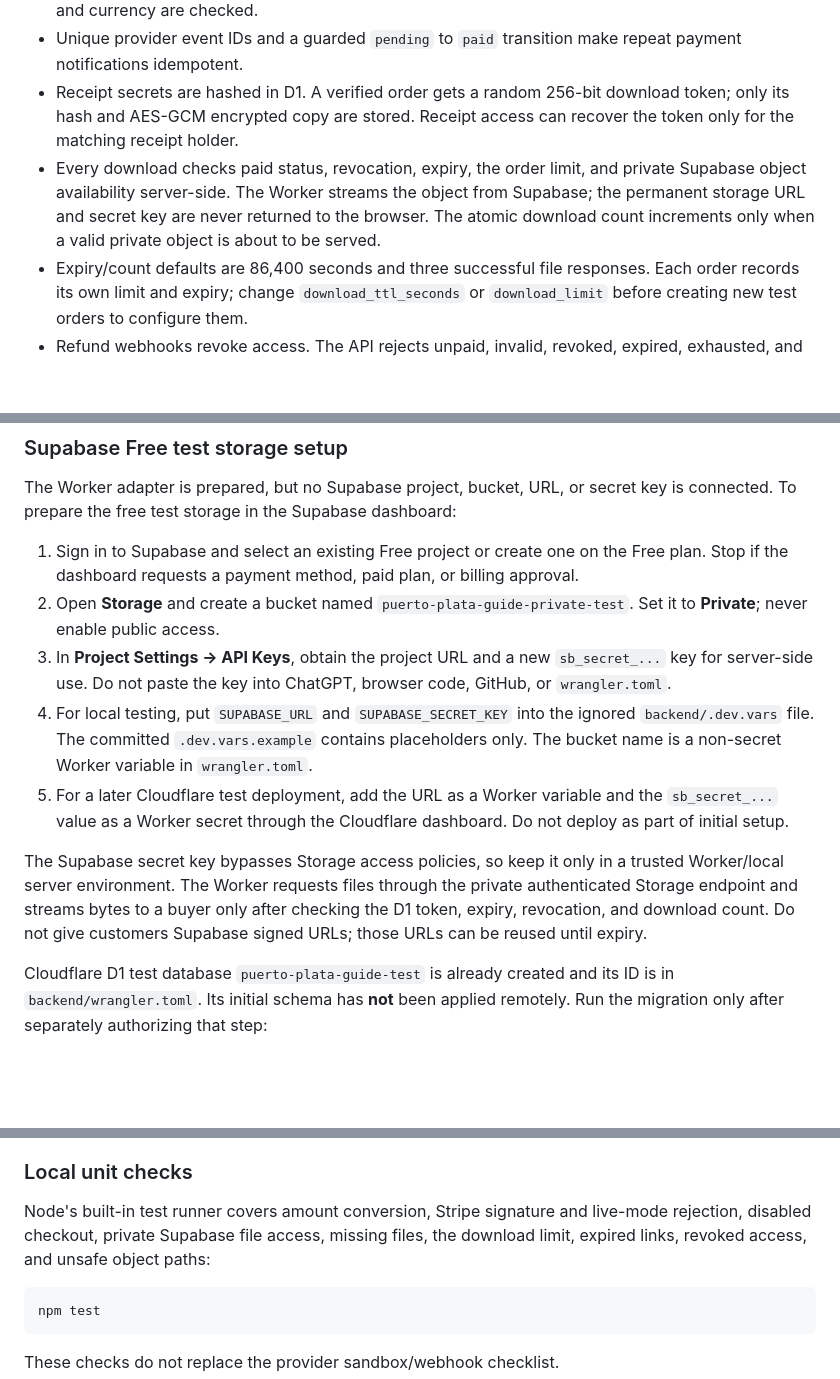
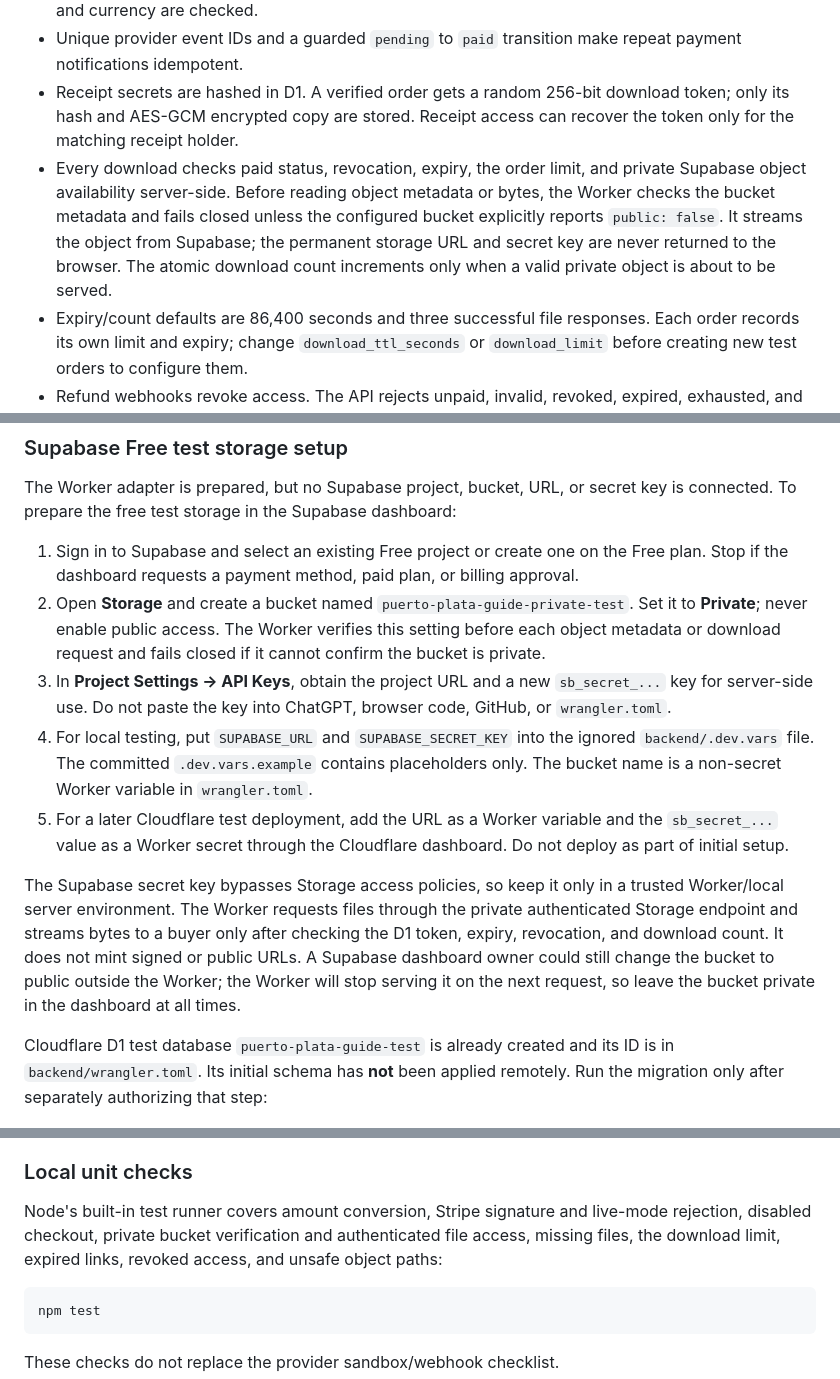
Before and after one commit to socrateodiaz-coder/puerto-plata-walking-guide, a Markdown page: README.md, 3 parts joined by grey strips. Rendered like a GitHub page; blank space fills up the shorter version.

Commit message:
Document private Supabase bucket guard

````diff
--- a/README.md
+++ b/README.md
@@ -49,7 +49,7 @@ For a U.S. merchant, the integration uses Stripe Checkout for cards and a separa
 - The server reads the price from D1; the browser cannot supply it. Stripe webhook signatures and PayPal webhook signatures are verified by the Worker. Provider payment state, order ID, amount, and currency are checked.
 - Unique provider event IDs and a guarded `pending` to `paid` transition make repeat payment notifications idempotent.
 - Receipt secrets are hashed in D1. A verified order gets a random 256-bit download token; only its hash and AES-GCM encrypted copy are stored. Receipt access can recover the token only for the matching receipt holder.
-- Every download checks paid status, revocation, expiry, the order limit, and private Supabase object availability server-side. The Worker streams the object from Supabase; the permanent storage URL and secret key are never returned to the browser. The atomic download count increments only when a valid private object is about to be served.
+- Every download checks paid status, revocation, expiry, the order limit, and private Supabase object availability server-side. Before reading object metadata or bytes, the Worker checks the bucket metadata and fails closed unless the configured bucket explicitly reports `public: false`. It streams the object from Supabase; the permanent storage URL and secret key are never returned to the browser. The atomic download count increments only when a valid private object is about to be served.
 - Expiry/count defaults are 86,400 seconds and three successful file responses. Each order records its own limit and expiry; change `download_ttl_seconds` or `download_limit` before creating new test orders to configure them.
 - Refund webhooks revoke access. The API rejects unpaid, invalid, revoked, expired, exhausted, and missing-file downloads with useful messages.
 - `backend/private-assets/TEST_ONLY_NOT_THE_FINISHED_GUIDE.pdf` is local-only and ignored by Git. It is prominently marked and must never be sold or sent as the final guide. No PDF has been uploaded. If a test upload is later approved, it must go only into the private Supabase test bucket.
@@ -73,12 +73,12 @@ Payment processing is not live. No API accounts, credentials, price, or Worker d
 The Worker adapter is prepared, but no Supabase project, bucket, URL, or secret key is connected. To prepare the free test storage in the Supabase dashboard:
 
 1. Sign in to Supabase and select an existing Free project or create one on the Free plan. Stop if the dashboard requests a payment method, paid plan, or billing approval.
-2. Open **Storage** and create a bucket named `puerto-plata-guide-private-test`. Set it to **Private**; never enable public access.
+2. Open **Storage** and create a bucket named `puerto-plata-guide-private-test`. Set it to **Private**; never enable public access. The Worker verifies this setting before each object metadata or download request and fails closed if it cannot confirm the bucket is private.
 3. In **Project Settings → API Keys**, obtain the project URL and a new `sb_secret_...` key for server-side use. Do not paste the key into ChatGPT, browser code, GitHub, or `wrangler.toml`.
 4. For local testing, put `SUPABASE_URL` and `SUPABASE_SECRET_KEY` into the ignored `backend/.dev.vars` file. The committed `.dev.vars.example` contains placeholders only. The bucket name is a non-secret Worker variable in `wrangler.toml`.
 5. For a later Cloudflare test deployment, add the URL as a Worker variable and the `sb_secret_...` value as a Worker secret through the Cloudflare dashboard. Do not deploy as part of initial setup.
 
-The Supabase secret key bypasses Storage access policies, so keep it only in a trusted Worker/local server environment. The Worker requests files through the private authenticated Storage endpoint and streams bytes to a buyer only after checking the D1 token, expiry, revocation, and download count. Do not give customers Supabase signed URLs; those URLs can be reused until expiry.
+The Supabase secret key bypasses Storage access policies, so keep it only in a trusted Worker/local server environment. The Worker requests files through the private authenticated Storage endpoint and streams bytes to a buyer only after checking the D1 token, expiry, revocation, and download count. It does not mint signed or public URLs. A Supabase dashboard owner could still change the bucket to public outside the Worker; the Worker will stop serving it on the next request, so leave the bucket private in the dashboard at all times.
 
 Cloudflare D1 test database `puerto-plata-guide-test` is already created and its ID is in `backend/wrangler.toml`. Its initial schema has **not** been applied remotely. Run the migration only after separately authorizing that step:
 
@@ -124,7 +124,7 @@ Use a separate test database and bucket for these checks. Do not log receipt/dow
 
 ### Local unit checks
 
-Node's built-in test runner covers amount conversion, Stripe signature and live-mode rejection, disabled checkout, private Supabase file access, missing files, the download limit, expired links, revoked access, and unsafe object paths:
+Node's built-in test runner covers amount conversion, Stripe signature and live-mode rejection, disabled checkout, private bucket verification and authenticated file access, missing files, the download limit, expired links, revoked access, and unsafe object paths:
 
 ```powershell
 npm test
````
